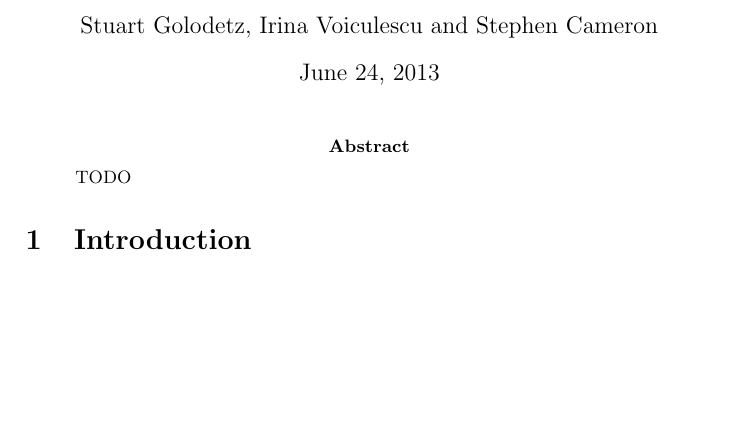
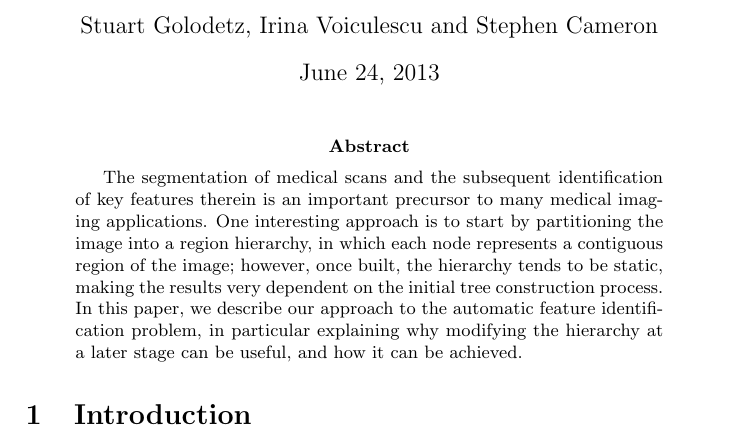
Before and after one commit to sgolodetz/ipfjournalpaper, a LaTeX paper (ipfjournalpaper.tex): part of page 1 of 8, cut so that both start at the same text, the shorter picture padded with empty space. Compiled offline with pdfLaTeX.

Commit message:
added abstract

```diff
--- a/ipfjournalpaper.tex
+++ b/ipfjournalpaper.tex
@@ -46,7 +46,16 @@
 \maketitle
 
 \begin{abstract}
-\noindent TODO
+The segmentation of medical scans and the subsequent identification of
+key features therein is an important precursor to many medical imaging
+applications. One interesting approach is to start by partitioning the
+image into a region hierarchy, in which each node represents a
+contiguous region of the image; however, once built, the hierarchy
+tends to be static, making the results very dependent on the initial
+tree construction process. In this paper, we describe our approach to
+the automatic feature identification problem, in particular explaining
+why modifying the hierarchy at a later stage can be useful, and how it
+can be achieved.
 \end{abstract}
 
 \section{Introduction}
```
